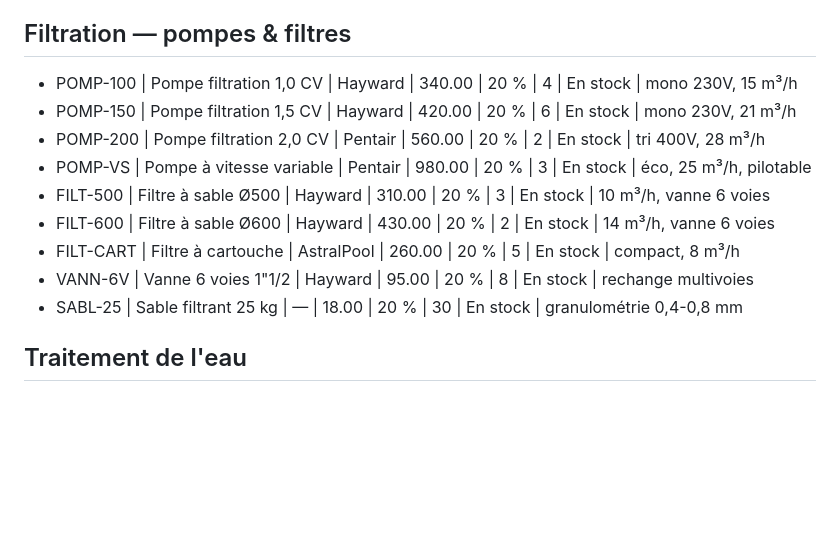
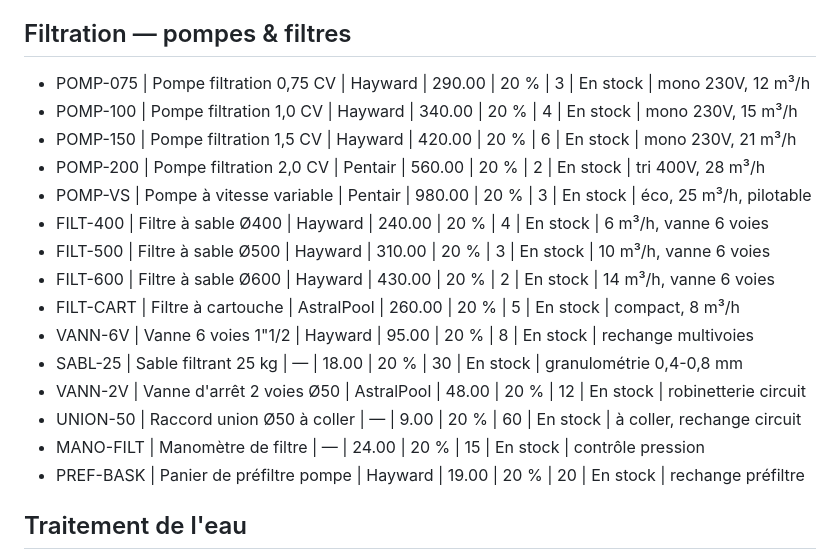
Before and after one commit to phudyka/MariaAgent, a Markdown page: data/catalogue.md, the part around the change. Rendered like a GitHub page; blank space fills up the shorter version.

Commit message:
feat: catalogue RAG — références filtration citées par l'abaque
POMP-075, FILT-400, VANN-2V, UNION-50, MANO-FILT, PREF-BASK (prix du CSV
Sage mock). Invariant : toute réf de l'abaque existe au catalogue.

Co-Authored-By: Claude Fable 5 <noreply@anthropic.com>

```diff
--- a/data/catalogue.md
+++ b/data/catalogue.md
@@ -8,6 +8,8 @@ fournisseur indiqué.
 
 ## Filtration — pompes & filtres
 
+- POMP-075 | Pompe filtration 0,75 CV | Hayward | 290.00 | 20 % | 3 | En stock |
+  mono 230V, 12 m³/h
 - POMP-100 | Pompe filtration 1,0 CV | Hayward | 340.00 | 20 % | 4 | En stock |
   mono 230V, 15 m³/h
 - POMP-150 | Pompe filtration 1,5 CV | Hayward | 420.00 | 20 % | 6 | En stock |
@@ -16,6 +18,8 @@ fournisseur indiqué.
   tri 400V, 28 m³/h
 - POMP-VS | Pompe à vitesse variable | Pentair | 980.00 | 20 % | 3 | En stock |
   éco, 25 m³/h, pilotable
+- FILT-400 | Filtre à sable Ø400 | Hayward | 240.00 | 20 % | 4 | En stock | 6
+  m³/h, vanne 6 voies
 - FILT-500 | Filtre à sable Ø500 | Hayward | 310.00 | 20 % | 3 | En stock | 10
   m³/h, vanne 6 voies
 - FILT-600 | Filtre à sable Ø600 | Hayward | 430.00 | 20 % | 2 | En stock | 14
@@ -26,6 +30,14 @@ fournisseur indiqué.
   rechange multivoies
 - SABL-25 | Sable filtrant 25 kg | — | 18.00 | 20 % | 30 | En stock |
   granulométrie 0,4-0,8 mm
+- VANN-2V | Vanne d'arrêt 2 voies Ø50 | AstralPool | 48.00 | 20 % | 12 | En
+  stock | robinetterie circuit
+- UNION-50 | Raccord union Ø50 à coller | — | 9.00 | 20 % | 60 | En stock | à
+  coller, rechange circuit
+- MANO-FILT | Manomètre de filtre | — | 24.00 | 20 % | 15 | En stock | contrôle
+  pression
+- PREF-BASK | Panier de préfiltre pompe | Hayward | 19.00 | 20 % | 20 | En stock
+  | rechange préfiltre
 
 ## Traitement de l'eau
 
```
